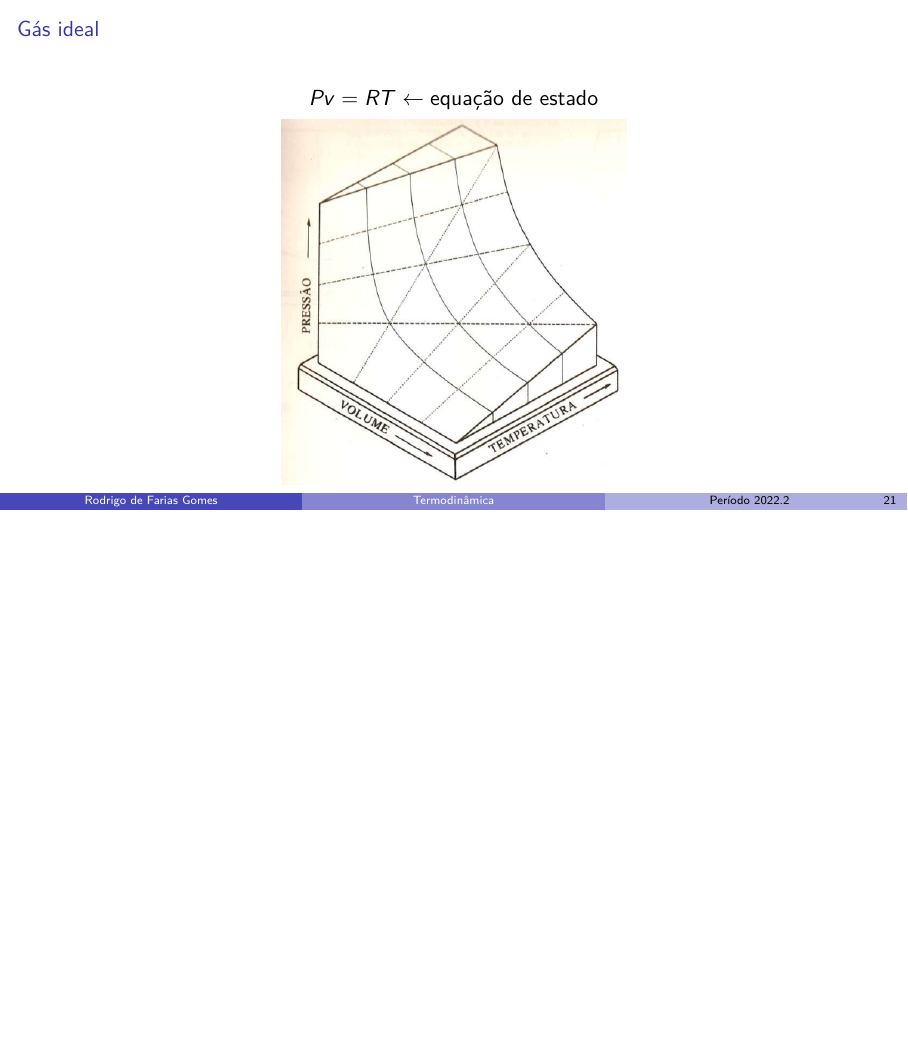
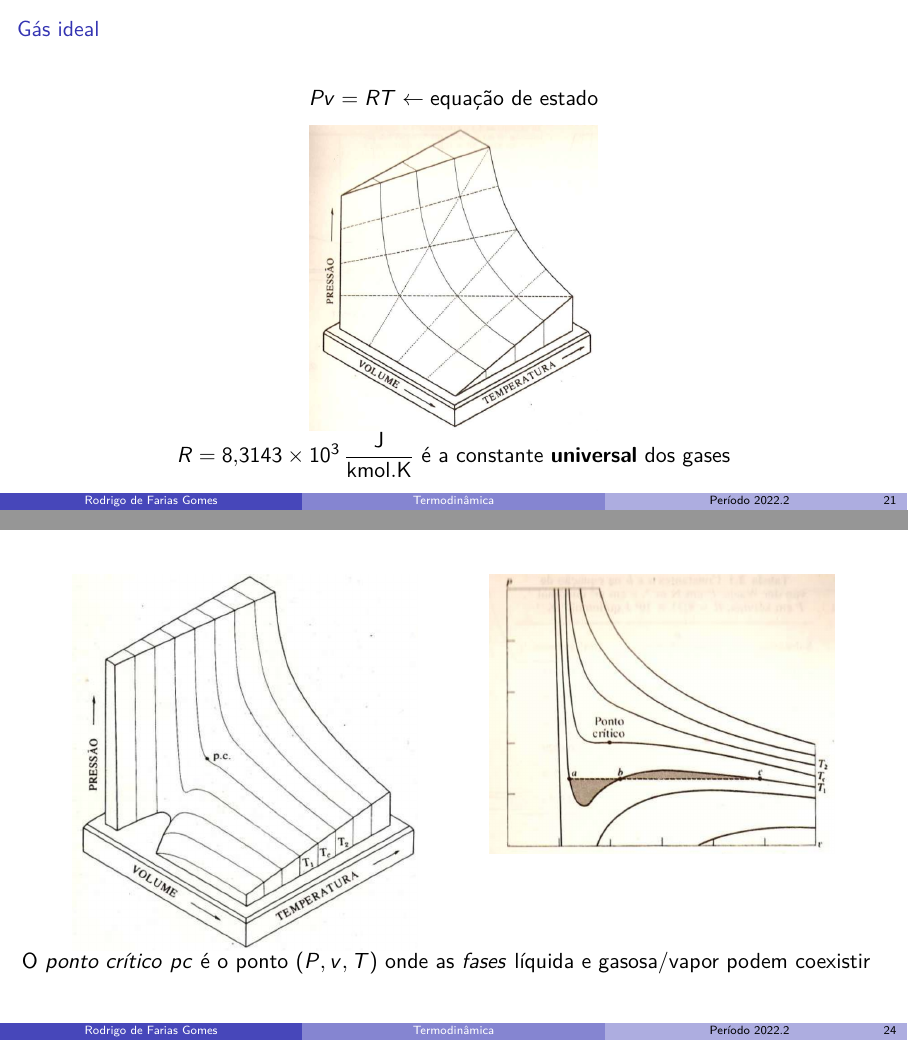
Before and after one commit to shpnft/termo, LaTeX slides (termo.tex, which reads include/parte01.tex): page 22 of 27 before the commit and pages 23 and 27 of 30 after it, the two joined at a grey line, the shorter picture padded with empty space. Compiled offline with pdfLaTeX.

Commit message:
nada demais

```diff
--- a/include/parte01.tex
+++ b/include/parte01.tex
@@ -289,7 +289,11 @@
     Pv = RT \leftarrow \text{equação de estado}
 \]
 \centering
-\includegraphics[height=7.5cm-30pt]{images/pvt-ideal.png}
+\includegraphics[height=7.5cm-60pt]{images/pvt-ideal.png}
+
+\pause
+
+\(R=\SI{8.3143e3}{\dfrac{J}{kmol~K}}\) é a constante \textbf{universal} dos gases
 \end{frame}
 
 \begin{frame}
@@ -305,3 +326,22 @@
+\begin{frame}[c]
+    \begin{columns}[T]
+        \begin{column}{0.4\textwidth}
+            \includegraphics[width=\textwidth]{images/Captura de tela de 2023-04-12 08-15-26.png}
+        \end{column}
+
+        \begin{column}{0.4\textwidth}
+            \includegraphics[width=\textwidth]{images/Captura de tela de 2023-04-12 08-17-41.png}
+        \end{column}
+    \end{columns}
+    \pause
+    O \textit{ponto crítico} \(pc\) é o ponto \((P,v,T)\) onde as \textit{fases} líquida e gasosa/vapor podem coexistir
+\end{frame}
+
+% \begin{frame}{Substância real: \(\text{CO}_2\)}
+%     \begin{center}
+%         \includegraphics[height=\textheight-35pt]{images/Captura de tela de 2023-04-12 08-40-12.png}
+%     \end{center}
+% \end{frame}
 
 \begin{frame}[c]{Equação de estado para um fio sob tensão}
     \[
```
Also changed, not shown: images/Captura de tela de 2023-04-12 07-51-46.png (added), images/Captura de tela de 2023-04-12 08-15-26.png (added), images/Captura de tela de 2023-04-12 08-17-41.png (added), images/Captura de tela de 2023-04-12 08-40-12.png (added), include/parte01.tex (17 more changed lines).
